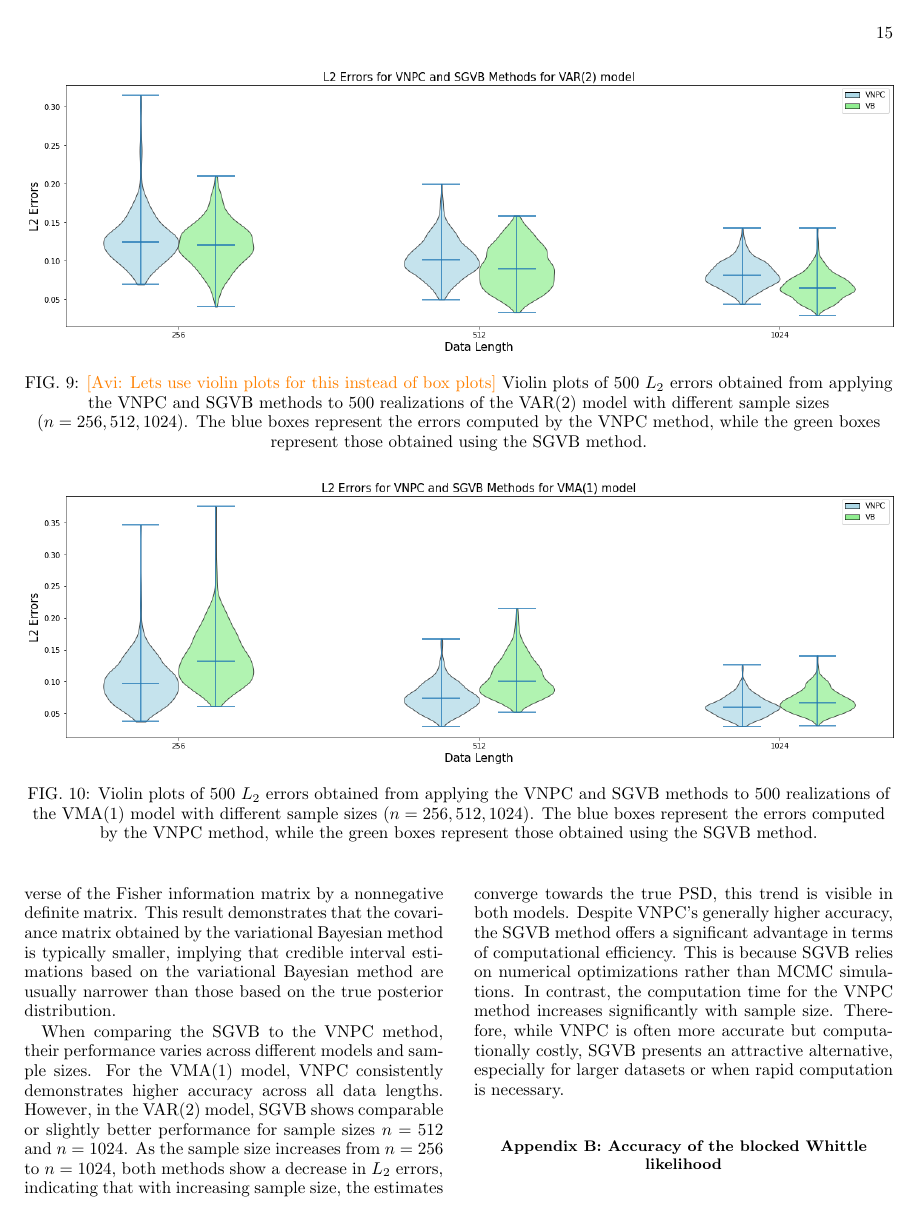
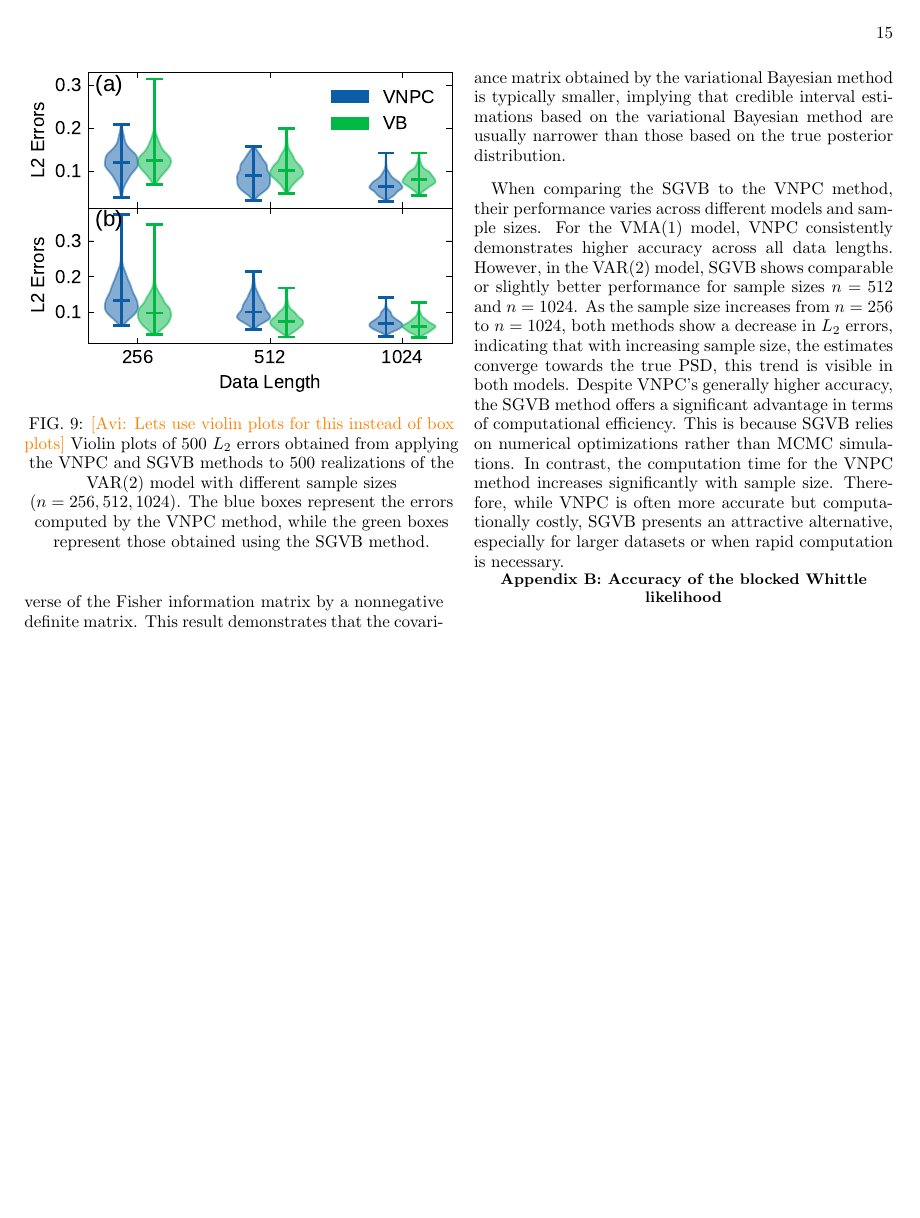
Before and after one commit to avivajpeyi/et_multivariate_psd_paper, a LaTeX paper (Main.tex): page 15 of 15. Compiled offline with pdfLaTeX.

Commit message:
Updates from Overleaf

```diff
--- a/Main.tex
+++ b/Main.tex
@@ -551,33 +551,17 @@ In order to avoid underfitting in SGVB, we use the approach described in Section
 
 Based on the Figures \ref{var2 basis funs vs mle} and \ref{vma1 basis funs vs mle}, for each length of the two models, the number of basis functions can be fixed at 30. The following violin plots (Figures \ref{l2 var2} and \ref{l2 vma1}) show the  $L_2$ errors over the 500 realizations for each method, model, and sample size. For the SGVB method, the Python package Hyperopt is used to optimise the $\tau_1$, the range is from 0.002 to 0.02 and the number of evaluations is 10, $\tau_2$ is set to 0.05.
 The parameters of the VNPC method and the number of iterations of MCMC are kept the same with \cite{LiuYixuan2024Ancl}  when conducting the same experiment.
-\begin{figure*}
-\centering
-\begin{subfigure}{\textwidth} % Use \textwidth to fit the width of the text area
-  \centering
-  \includegraphics[width=18cm]{L2 errors var2.png}
-\end{subfigure}
+\begin{figure}
+\begin{minipage}{0.5\textwidth}
+  \includegraphics[width=\textwidth]{sim_error_violins.pdf}
+  \caption{
+  \avi{Lets use violin plots
+ for this instead of box plots}
+  Violin plots of 500  $L_2$ errors obtained from applying the VNPC and SGVB methods to 500 realizations of the VAR(2) model with different sample sizes ($n = 256, 512, 1024$). The blue boxes represent the errors computed by the VNPC method, while the green boxes represent those obtained using the SGVB method.}
+  \label{l2 var2}
+\end{minipage}
+\end{figure}
 
-\caption{
-\avi{Lets use violin plots for this instead of box plots}
-Violin plots of 500  $L_2$ errors obtained from applying the VNPC and SGVB methods to 500 realizations of the VAR(2) model with different sample sizes ($n = 256, 512, 1024$). The blue boxes represent the errors computed by the VNPC method, while the green boxes represent those obtained using the SGVB method.}
-\label{l2 var2}
-\end{figure*}
-
-%\begin{figure*}
-%\centering
-%\includegraphics[width=18cm]{PYR Jianan/L1 Errors for VNPC and VI Methods %for VMA(1) model.png}
-%\end{figure*}
-
-\begin{figure*}
-\begin{subfigure}{\textwidth} % Use \textwidth to fit the width of the text area
-  \centering
-  \includegraphics[width=18cm]{L2 errors vma1.png}
-\end{subfigure}
-
-\caption{Violin plots of 500 $L_2$ errors obtained from applying the VNPC and SGVB methods to 500 realizations of  the VMA(1) model with different sample sizes ($n = 256, 512, 1024$). The blue boxes represent the errors computed by the VNPC method, while the green boxes represent those obtained using the  SGVB method.}
-\label{l2 vma1}
-\end{figure*}
 
 The following two tables present the average  $L_2$ errors, empirical coverage and median width of pointwise 90\% credible regions as well as the average computation time per realization (in seconds), for the 500 realizations of both models using the VNPC and SGVB methods. \hyperref[table l1l2 var2]{Table 1} gives the results for  the VAR(2) model, while the \hyperref[table l1l2 vma1]{Table 2} displays those for  the VMA(1) model.
 
```
